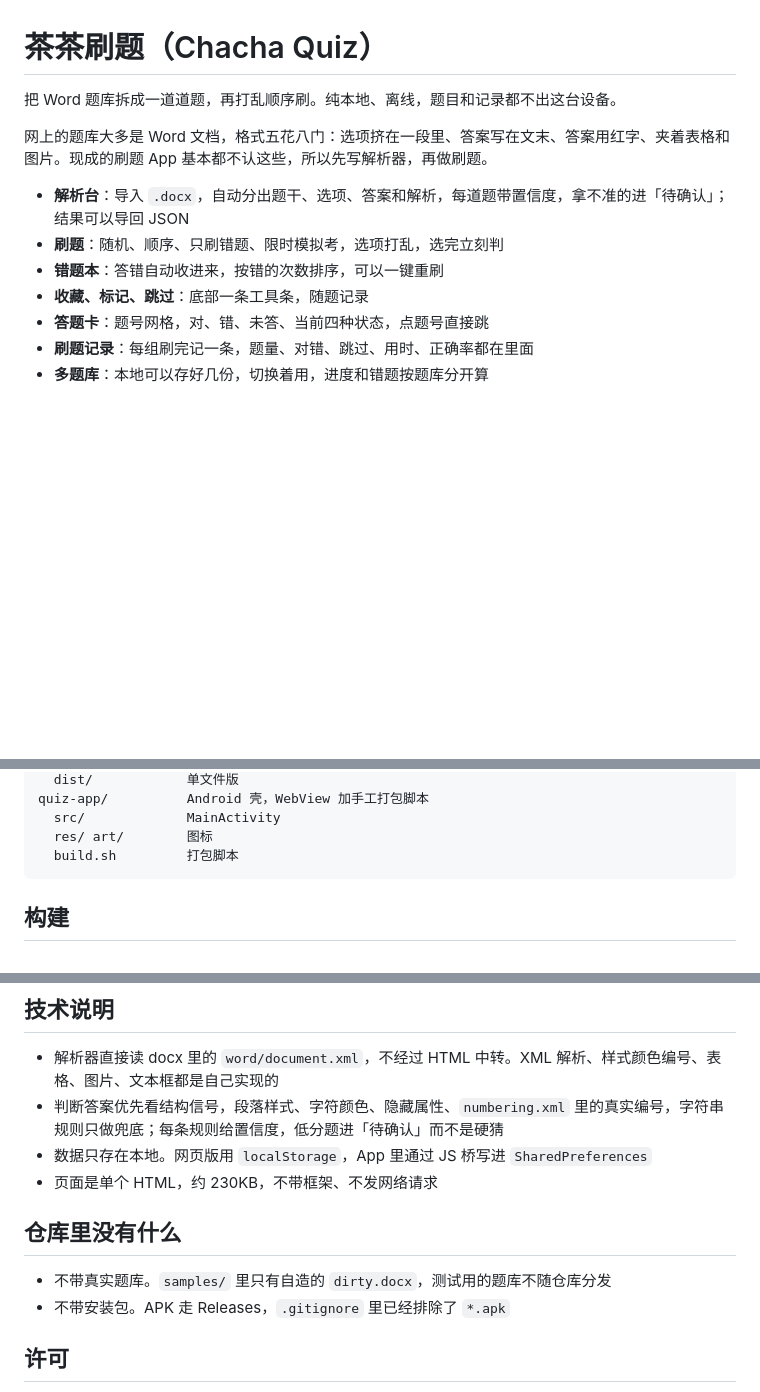
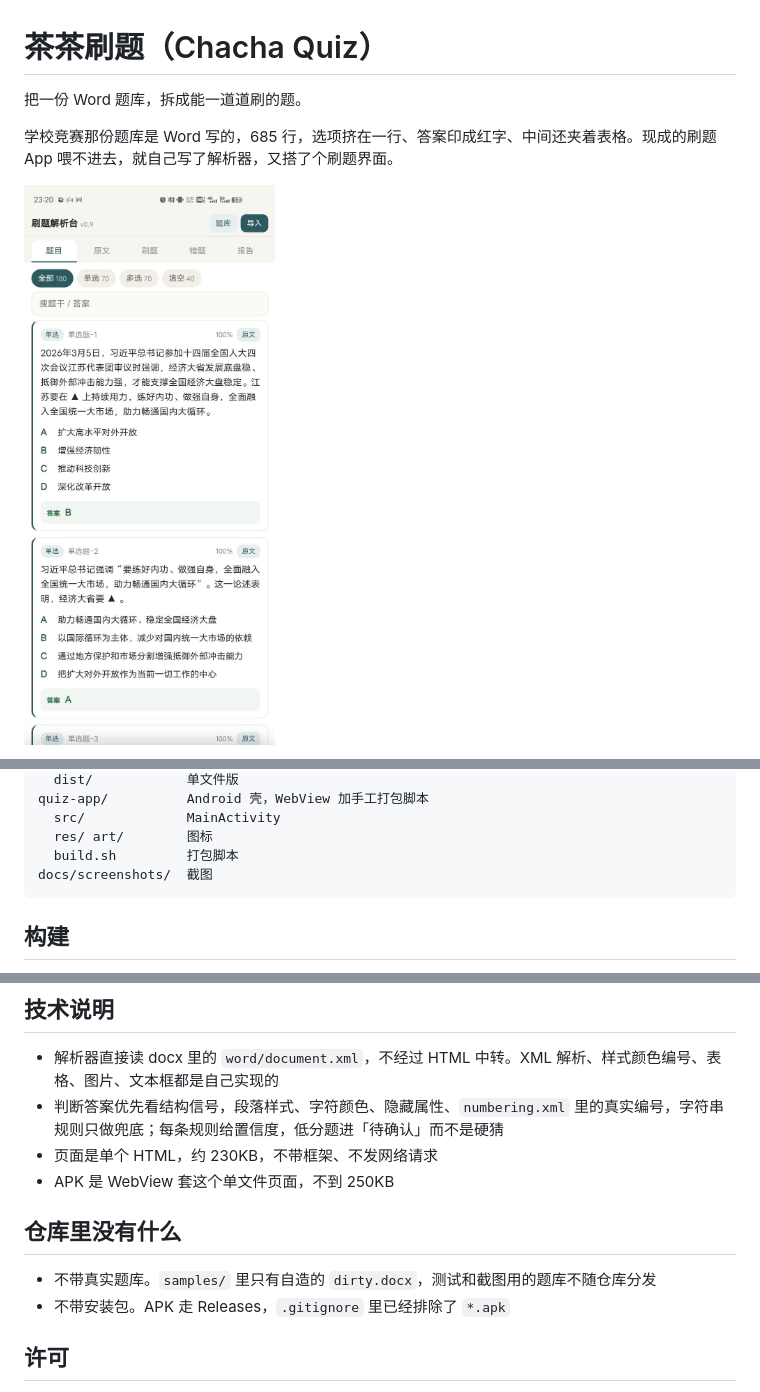
Before and after one commit to 17855880027WuYutao/cha-cha-shuati, a Markdown page: README.md, 3 parts joined by grey strips. GitHub-like rendering; pictures changed too: docs/screenshots/01-question.jpg (added); blank space fills up the shorter version.

````diff
--- a/README.md
+++ b/README.md
@@ -1,14 +1,8 @@
 # 茶茶刷题（Chacha Quiz）
 
-把 Word 题库拆成一道道题，再打乱顺序刷。纯本地、离线，题目和记录都不出这台设备。
+把一份 Word 题库，拆成能一道道刷的题。
 
-网上的题库大多是 Word 文档，格式五花八门：选项挤在一段里、答案写在文末、答案用红字、夹着表格和图片。现成的刷题 App 基本都不认这些，所以先写解析器，再做刷题。
+学校竞赛那份题库是 Word 写的，685 行，选项挤在一行、答案印成红字、中间还夹着表格。现成的刷题 App 喂不进去，就自己写了解析器，又搭了个刷题界面。
 
-- **解析台**：导入 `.docx`，自动分出题干、选项、答案和解析，每道题带置信度，拿不准的进「待确认」；结果可以导回 JSON
-- **刷题**：随机、顺序、只刷错题、限时模拟考，选项打乱，选完立刻判
-- **错题本**：答错自动收进来，按错的次数排序，可以一键重刷
-- **收藏、标记、跳过**：底部一条工具条，随题记录
-- **答题卡**：题号网格，对、错、未答、当前四种状态，点题号直接跳
-- **刷题记录**：每组刷完记一条，题量、对错、跳过、用时、正确率都在里面
-- **多题库**：本地可以存好几份，切换着用，进度和错题按题库分开算
+![题目列表](docs/screenshots/01-question.jpg)
 
@@ -30,6 +49,7 @@ quiz-app/          Android 壳，WebView 加手工打包脚本
   src/             MainActivity
   res/ art/        图标
   build.sh         打包脚本
+docs/screenshots/  截图
 ```
 
 ## 构建
@@ -66,12 +86,12 @@ cd quiz-app && bash build.sh
 
 - 解析器直接读 docx 里的 `word/document.xml`，不经过 HTML 中转。XML 解析、样式颜色编号、表格、图片、文本框都是自己实现的
 - 判断答案优先看结构信号，段落样式、字符颜色、隐藏属性、`numbering.xml` 里的真实编号，字符串规则只做兜底；每条规则给置信度，低分题进「待确认」而不是硬猜
-- 数据只存在本地。网页版用 `localStorage`，App 里通过 JS 桥写进 `SharedPreferences`
 - 页面是单个 HTML，约 230KB，不带框架、不发网络请求
+- APK 是 WebView 套这个单文件页面，不到 250KB
 
 ## 仓库里没有什么
 
-- 不带真实题库。`samples/` 里只有自造的 `dirty.docx`，测试用的题库不随仓库分发
+- 不带真实题库。`samples/` 里只有自造的 `dirty.docx`，测试和截图用的题库不随仓库分发
 - 不带安装包。APK 走 Releases，`.gitignore` 里已经排除了 `*.apk`
 
 ## 许可
````
Also changed, not shown: other parts of README.md (+26 -1 lines), docs/promo.md (added, +31 -0 lines), docs/screenshots/02-source.jpg (added), docs/screenshots/03-wrong.jpg (added), docs/screenshots/04-practice.jpg (added), docs/screenshots/05-report.jpg (added), docs/screenshots/06-bank.jpg (added).
